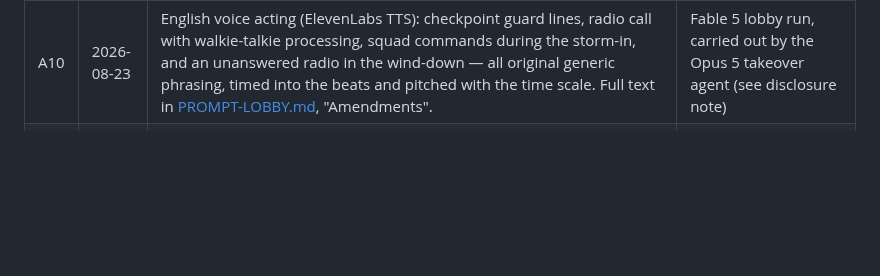
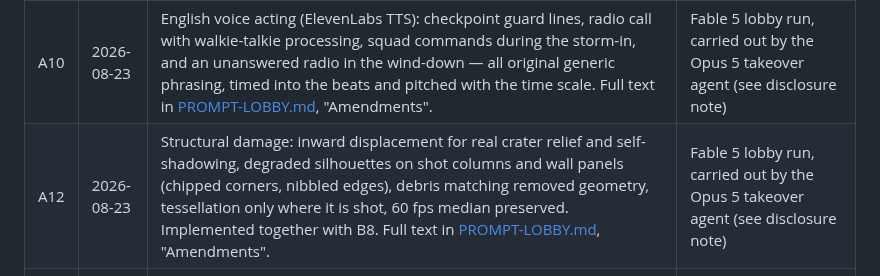
Before and after one commit to AiondaDotCom/ai-sim-benchmark, a Markdown page: INTERVENTIONS.md, the part around the change. Drawn GitHub-style; blank space fills up the shorter version.

```diff
--- a/INTERVENTIONS.md
+++ b/INTERVENTIONS.md
@@ -174,6 +174,7 @@ The second benchmark scene (frozen in [PROMPT-LOBBY.md](PROMPT-LOBBY.md)) adds m
 | A7 | 2026-08-23 | Max-Payne ballistics package: modeled spinning bullets readable in slow-mo, a bullet-cam set piece on the last-soldier shot, and a close-up casing slow-mo drop with per-bounce sound. Full text in [PROMPT-LOBBY.md](PROMPT-LOBBY.md), "Amendments". | Claude Code — Fable 5 (follow-up, ~11:15). Not applied to the closed Opus 5 run |
 | A9 | 2026-08-23 | Visual fidelity pass: EffectComposer post-processing (selective bloom, SSAO, time-scale-aware motion blur, vignette, grain, grade as a pass), procedurally derived normal/roughness maps for the existing textures, rim light separating the protagonists from the dark hall, and eased/anticipated/overshooting animation with secondary motion. Full text in [PROMPT-LOBBY.md](PROMPT-LOBBY.md), "Amendments". | Fable 5 lobby run, carried out by the Opus 5 takeover agent (see disclosure note) |
 | A10 | 2026-08-23 | English voice acting (ElevenLabs TTS): checkpoint guard lines, radio call with walkie-talkie processing, squad commands during the storm-in, and an unanswered radio in the wind-down — all original generic phrasing, timed into the beats and pitched with the time scale. Full text in [PROMPT-LOBBY.md](PROMPT-LOBBY.md), "Amendments". | Fable 5 lobby run, carried out by the Opus 5 takeover agent (see disclosure note) |
+| A12 | 2026-08-23 | Structural damage: inward displacement for real crater relief and self-shadowing, degraded silhouettes on shot columns and wall panels (chipped corners, nibbled edges), debris matching removed geometry, tessellation only where it is shot, 60 fps median preserved. Implemented together with B8. Full text in [PROMPT-LOBBY.md](PROMPT-LOBBY.md), "Amendments". | Fable 5 lobby run, carried out by the Opus 5 takeover agent (see disclosure note) |
 | A11 | 2026-08-23 | Character look-dev loop ("they look like Playmobil figures"): dev-only turntable mode per character, diagnosis of the toy-look tells, garment geometry (collars, lapels, cuffs, belts, boot soles), UV-mapped texture sheets generated with the Codex CLI, and at least three inspect-fix-re-render rounds per character incl. a silhouette check. Full text in [PROMPT-LOBBY.md](PROMPT-LOBBY.md), "Amendments". | Fable 5 lobby run, carried out by the Opus 5 takeover agent (see disclosure note) |
 | A8 | 2026-08-23 | Architecture reflection: write an honest ARCHITECTURE-REVIEW.md analyzing the hardcoded-TypeScript approach vs. a minimal Three.js-based engine loading declarative scene/map data files, with a migration plan and recommendation; implement the first migration step only if clearly worthwhile and pixel-identical. | Claude Code — Fable 5 (follow-up, ~11:25, scheduled after the B3–B6/A7 queue). Not applied to the closed Opus 5 run |
 
```
Also changed, not shown: PROMPT-LOBBY.md (+8 -0 lines).
